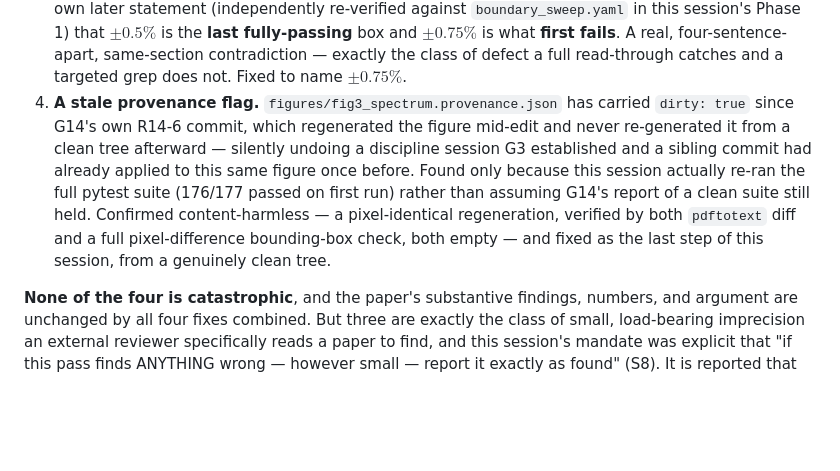
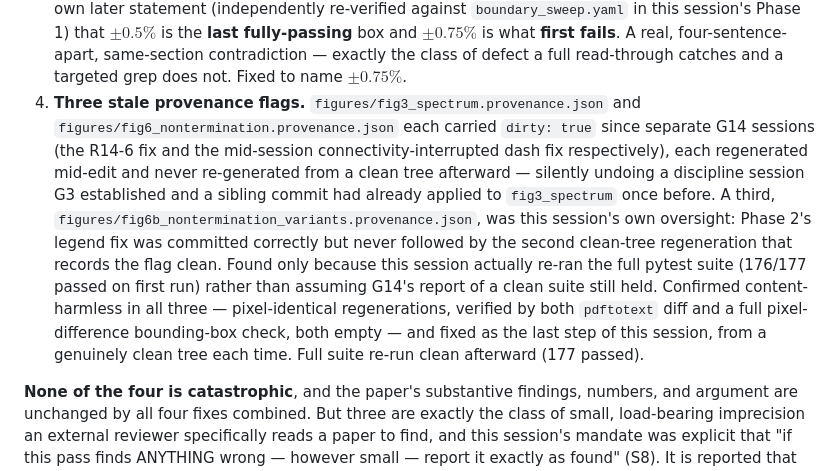
Before and after one commit to pa1aash/Sim-Attrib, a Markdown page: audit/S15_REPORT.md, the part around the change. GitHub-like rendering; blank space fills up the shorter version.

```diff
--- a/audit/S15_REPORT.md
+++ b/audit/S15_REPORT.md
@@ -40,15 +40,19 @@ session did both, per its brief, and that is what surfaced these four:
    session's Phase 1) that $\pm0.5\%$ is the **last fully-passing** box and $\pm0.75\%$ is what
    **first fails**. A real, four-sentence-apart, same-section contradiction — exactly the class of
    defect a full read-through catches and a targeted grep does not. Fixed to name $\pm0.75\%$.
-4. **A stale provenance flag.** `figures/fig3_spectrum.provenance.json` has carried `dirty: true`
-   since G14's own R14-6 commit, which regenerated the figure mid-edit and never re-generated it
-   from a clean tree afterward — silently undoing a discipline session G3 established and a
-   sibling commit had already applied to this same figure once before. Found only because this
-   session actually re-ran the full pytest suite (176/177 passed on first run) rather than
-   assuming G14's report of a clean suite still held. Confirmed content-harmless — a
-   pixel-identical regeneration, verified by both `pdftotext` diff and a full pixel-difference
-   bounding-box check, both empty — and fixed as the last step of this session, from a genuinely
-   clean tree.
+4. **Three stale provenance flags.** `figures/fig3_spectrum.provenance.json` and
+   `figures/fig6_nontermination.provenance.json` each carried `dirty: true` since separate G14
+   sessions (the R14-6 fix and the mid-session connectivity-interrupted dash fix respectively),
+   each regenerated mid-edit and never re-generated from a clean tree afterward — silently undoing
+   a discipline session G3 established and a sibling commit had already applied to `fig3_spectrum`
+   once before. A third, `figures/fig6b_nontermination_variants.provenance.json`, was this
+   session's own oversight: Phase 2's legend fix was committed correctly but never followed by the
+   second clean-tree regeneration that records the flag clean. Found only because this session
+   actually re-ran the full pytest suite (176/177 passed on first run) rather than assuming G14's
+   report of a clean suite still held. Confirmed content-harmless in all three — pixel-identical
+   regenerations, verified by both `pdftotext` diff and a full pixel-difference bounding-box
+   check, both empty — and fixed as the last step of this session, from a genuinely clean tree
+   each time. Full suite re-run clean afterward (177 passed).
 
 **None of the four is catastrophic**, and the paper's substantive findings, numbers, and argument
 are unchanged by all four fixes combined. But three are exactly the class of small, load-bearing
```
Also changed, not shown: GATES.md (+36 -25 lines).
